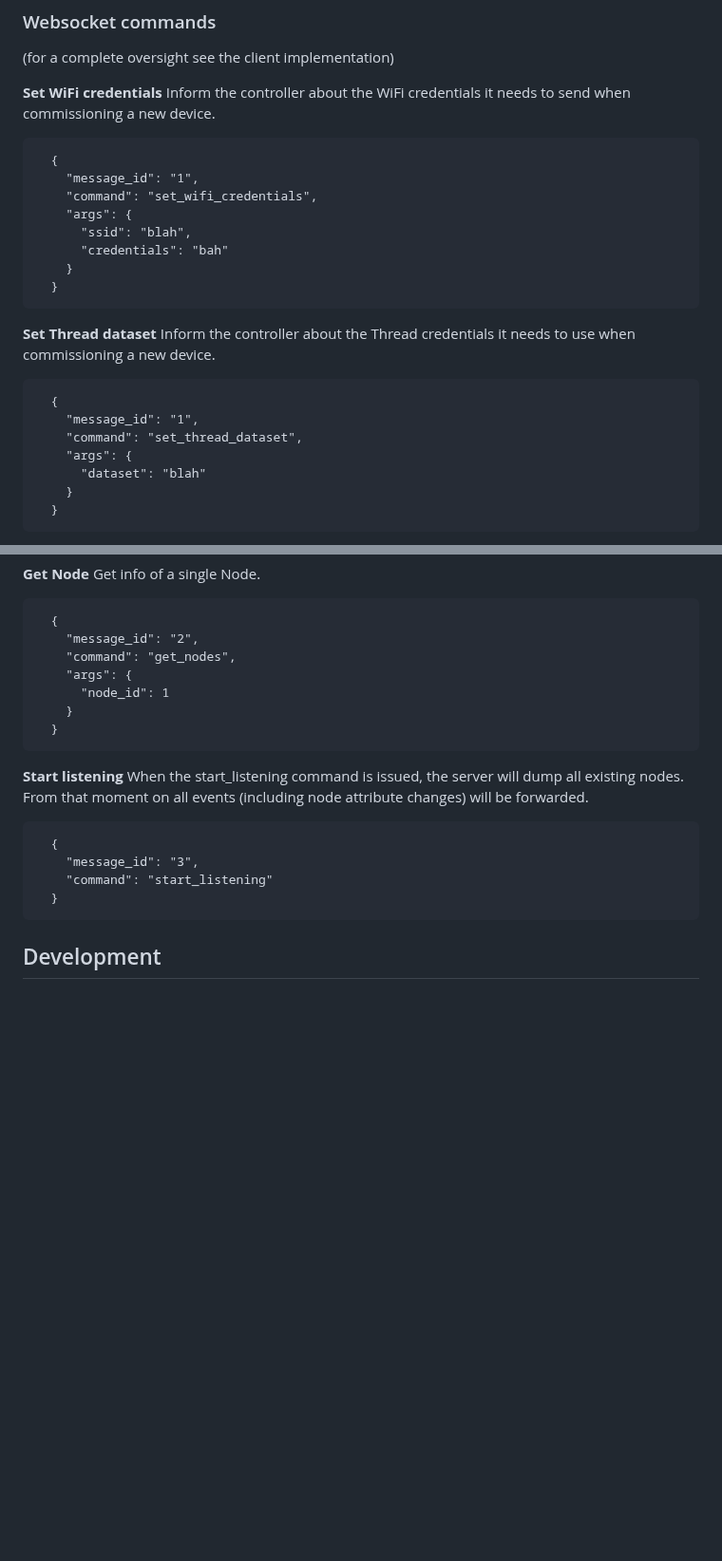
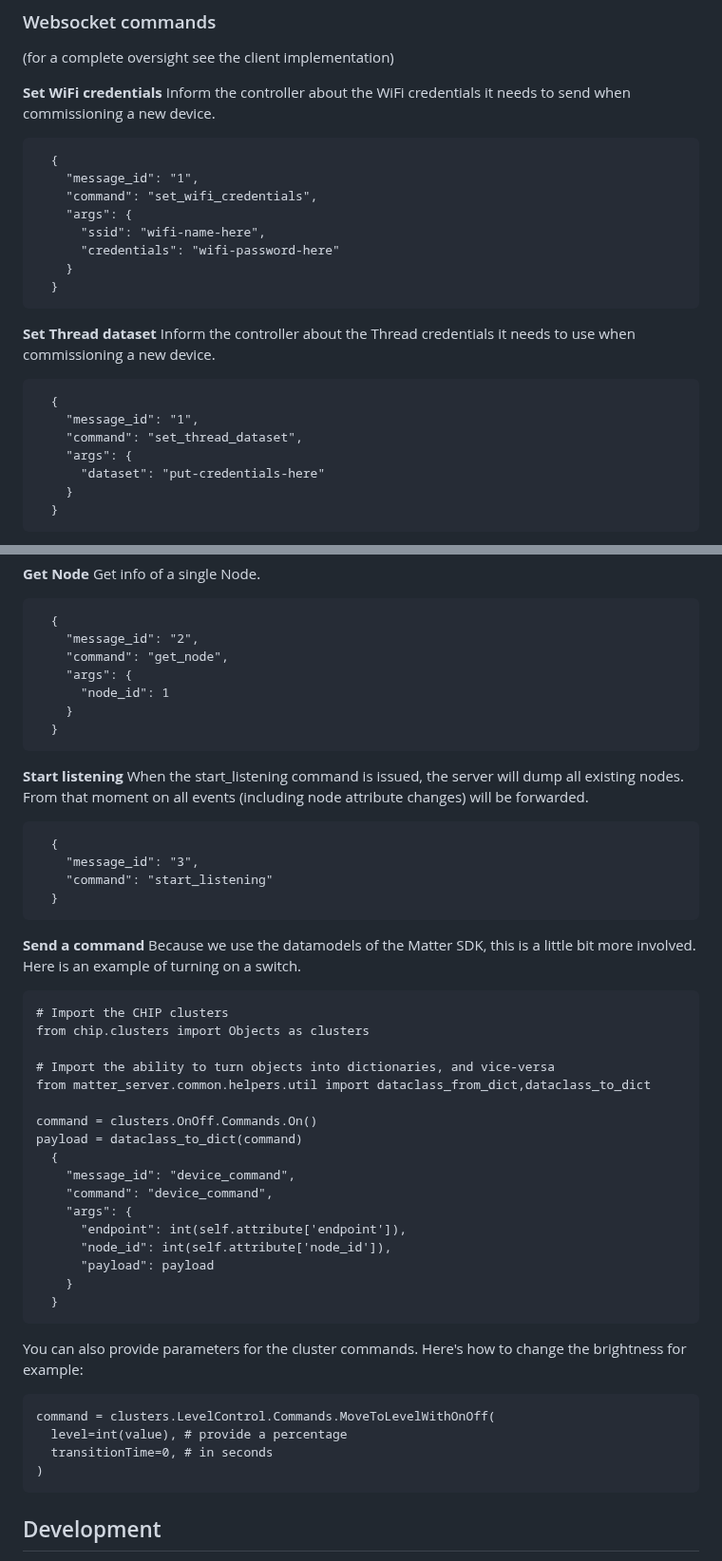
Before and after one commit to home-assistant-libs/python-matter-server, a Markdown page: README.md, 2 parts joined by grey strips. Shown at 95% size. Drawn GitHub-style; blank space fills up the shorter version.

Commit message:
Additional commands for the documentation (#195)
Co-authored-by: Marcel van der Veldt <m.vanderveldt@outlook.com>

````diff
--- a/README.md
+++ b/README.md
@@ -55,8 +55,8 @@ Inform the controller about the WiFi credentials it needs to send when commissio
     "message_id": "1",
     "command": "set_wifi_credentials",
     "args": {
-      "ssid": "blah",
-      "credentials": "bah"
+      "ssid": "wifi-name-here",
+      "credentials": "wifi-password-here"
     }
   }
 ```
@@ -69,7 +69,7 @@ Inform the controller about the Thread credentials it needs to use when commissi
     "message_id": "1",
     "command": "set_thread_dataset",
     "args": {
-      "dataset": "blah"
+      "dataset": "put-credentials-here"
     }
   }
 ```
@@ -131,7 +131,7 @@ Get info of a single Node.
 ```
   {
     "message_id": "2",
-    "command": "get_nodes",
+    "command": "get_node",
     "args": {
       "node_id": 1
     }
@@ -147,6 +147,39 @@ When the start_listening command is issued, the server will dump all existing no
     "command": "start_listening"
   }
 ```
+
+
+**Send a command**
+Because we use the datamodels of the Matter SDK, this is a little bit more involved. Here is an example of turning on a switch.
+
+```
+# Import the CHIP clusters
+from chip.clusters import Objects as clusters
+
+# Import the ability to turn objects into dictionaries, and vice-versa
+from matter_server.common.helpers.util import dataclass_from_dict,dataclass_to_dict
+
+command = clusters.OnOff.Commands.On()
+payload = dataclass_to_dict(command)
+  {
+    "message_id": "device_command",
+    "command": "device_command",
+    "args": {
+      "endpoint": int(self.attribute['endpoint']),
+      "node_id": int(self.attribute['node_id']),
+      "payload": payload
+    }
+  }
+```
+
+You can also provide parameters for the cluster commands. Here's how to change the brightness for example:
+```
+command = clusters.LevelControl.Commands.MoveToLevelWithOnOff(
+  level=int(value), # provide a percentage
+  transitionTime=0, # in seconds
+)
+```
+
 
 ## Development
 
````
